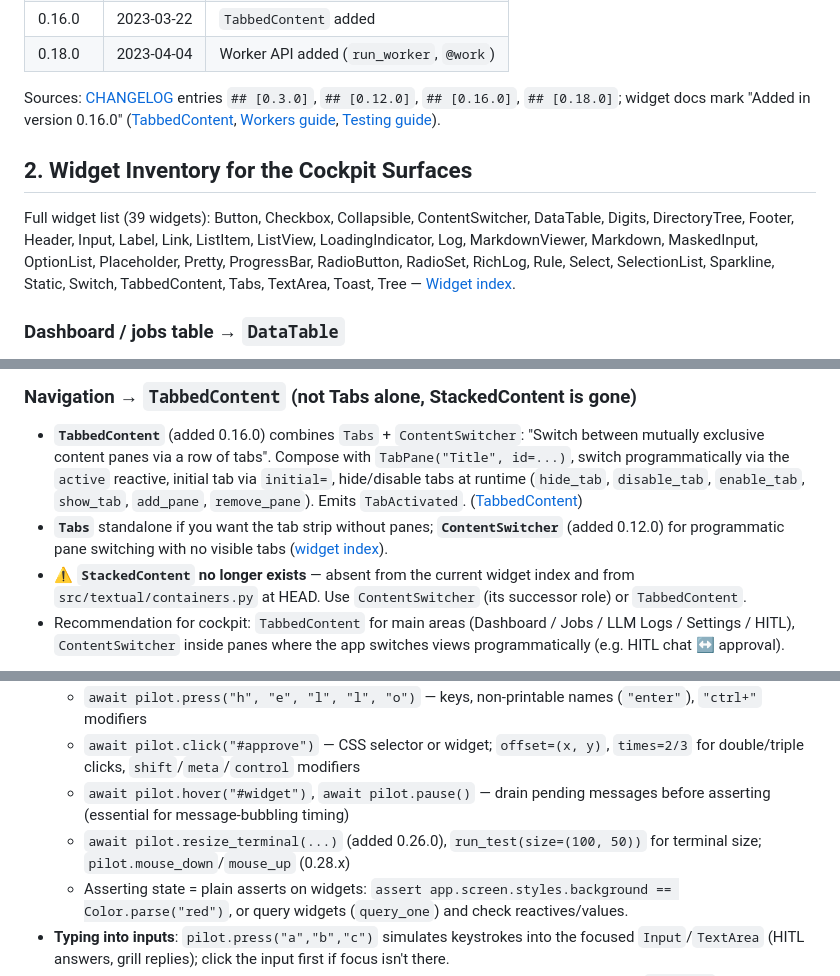
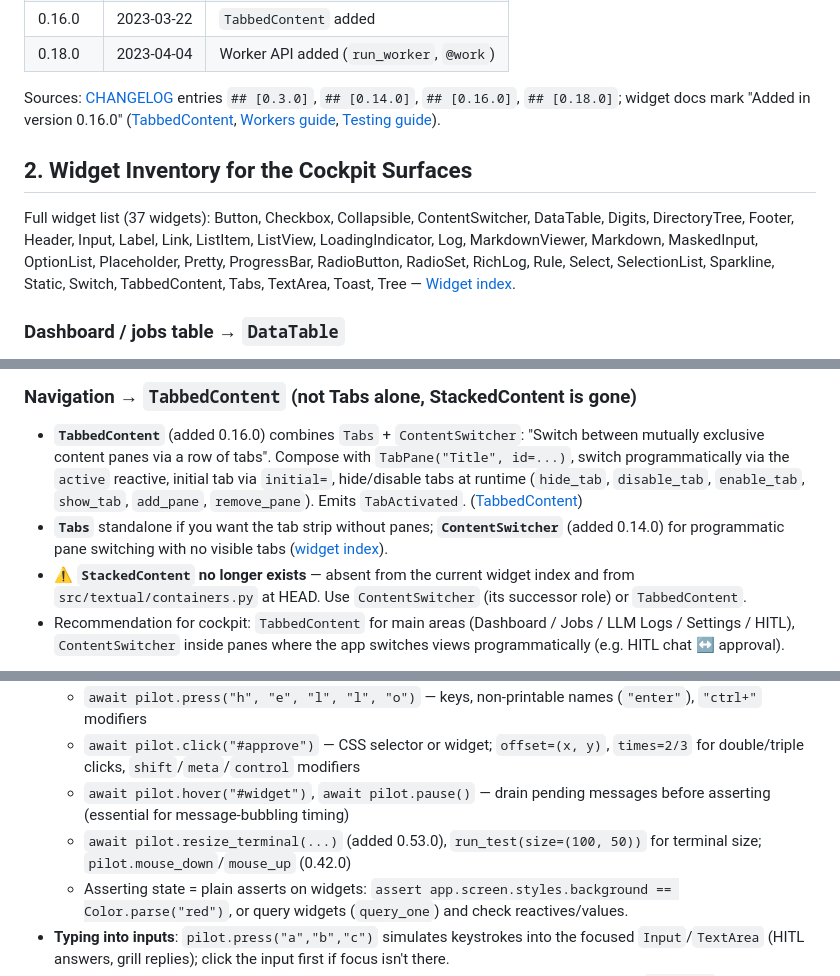
Before and after one commit to iaminfadel/flowjob, a Markdown page: research/tui-textual-facts.md, 3 parts joined by grey strips. GitHub-like rendering.

Commit message:
fix: correct version attributions in textual research per code review

```diff
--- a/research/tui-textual-facts.md
+++ b/research/tui-textual-facts.md
@@ -32,11 +32,11 @@ Docs state "Textual requires Python 3.9 or later" ([Getting started](https://tex
 | 0.16.0 | 2023-03-22 | `TabbedContent` added |
 | 0.18.0 | 2023-04-04 | Worker API added (`run_worker`, `@work`) |
 
-Sources: [CHANGELOG](https://github.com/Textualize/textual/blob/main/CHANGELOG.md) entries `## [0.3.0]`, `## [0.12.0]`, `## [0.16.0]`, `## [0.18.0]`; widget docs mark "Added in version 0.16.0" ([TabbedContent](https://textual.textualize.io/widgets/tabbed_content/), [Workers guide](https://textual.textualize.io/guide/workers/), [Testing guide](https://textual.textualize.io/guide/testing/)).
+Sources: [CHANGELOG](https://github.com/Textualize/textual/blob/main/CHANGELOG.md) entries `## [0.3.0]`, `## [0.14.0]`, `## [0.16.0]`, `## [0.18.0]`; widget docs mark "Added in version 0.16.0" ([TabbedContent](https://textual.textualize.io/widgets/tabbed_content/), [Workers guide](https://textual.textualize.io/guide/workers/), [Testing guide](https://textual.textualize.io/guide/testing/)).
 
 ## 2. Widget Inventory for the Cockpit Surfaces
 
-Full widget list (39 widgets): Button, Checkbox, Collapsible, ContentSwitcher, DataTable, Digits, DirectoryTree, Footer, Header, Input, Label, Link, ListItem, ListView, LoadingIndicator, Log, MarkdownViewer, Markdown, MaskedInput, OptionList, Placeholder, Pretty, ProgressBar, RadioButton, RadioSet, RichLog, Rule, Select, SelectionList, Sparkline, Static, Switch, TabbedContent, Tabs, TextArea, Toast, Tree — [Widget index](https://textual.textualize.io/widget_gallery/).
+Full widget list (37 widgets): Button, Checkbox, Collapsible, ContentSwitcher, DataTable, Digits, DirectoryTree, Footer, Header, Input, Label, Link, ListItem, ListView, LoadingIndicator, Log, MarkdownViewer, Markdown, MaskedInput, OptionList, Placeholder, Pretty, ProgressBar, RadioButton, RadioSet, RichLog, Rule, Select, SelectionList, Sparkline, Static, Switch, TabbedContent, Tabs, TextArea, Toast, Tree — [Widget index](https://textual.textualize.io/widget_gallery/).
 
 ### Dashboard / jobs table → `DataTable`
 
@@ -50,7 +50,7 @@ Full widget list (39 widgets): Button, Checkbox, Collapsible, ContentSwitcher, D
 ### Navigation → `TabbedContent` (not Tabs alone, StackedContent is gone)
 
 - **`TabbedContent`** (added 0.16.0) combines `Tabs` + `ContentSwitcher`: "Switch between mutually exclusive content panes via a row of tabs". Compose with `TabPane("Title", id=...)`, switch programmatically via the `active` reactive, initial tab via `initial=`, hide/disable tabs at runtime (`hide_tab`, `disable_tab`, `enable_tab`, `show_tab`, `add_pane`, `remove_pane`). Emits `TabActivated`. ([TabbedContent](https://textual.textualize.io/widgets/tabbed_content/))
-- **`Tabs`** standalone if you want the tab strip without panes; **`ContentSwitcher`** (added 0.12.0) for programmatic pane switching with no visible tabs ([widget index](https://textual.textualize.io/widget_gallery/)).
+- **`Tabs`** standalone if you want the tab strip without panes; **`ContentSwitcher`** (added 0.14.0) for programmatic pane switching with no visible tabs ([widget index](https://textual.textualize.io/widget_gallery/)).
 - ⚠️ **`StackedContent` no longer exists** — absent from the current widget index and from `src/textual/containers.py` at HEAD. Use `ContentSwitcher` (its successor role) or `TabbedContent`.
 - Recommendation for cockpit: `TabbedContent` for main areas (Dashboard / Jobs / LLM Logs / Settings / HITL), `ContentSwitcher` inside panes where the app switches views programmatically (e.g. HITL chat ↔ approval).
 
@@ -108,7 +109,7 @@ This is the full loop for streaming pipeline output: thread worker → `post_mes
   - `await pilot.press("h", "e", "l", "l", "o")` — keys, non-printable names (`"enter"`), `"ctrl+"` modifiers
   - `await pilot.click("#approve")` — CSS selector or widget; `offset=(x, y)`, `times=2/3` for double/triple clicks, `shift`/`meta`/`control` modifiers
   - `await pilot.hover("#widget")`, `await pilot.pause()` — drain pending messages before asserting (essential for message-bubbling timing)
-  - `await pilot.resize_terminal(...)` (added 0.26.0), `run_test(size=(100, 50))` for terminal size; `pilot.mouse_down`/`mouse_up` (0.28.x)
+  - `await pilot.resize_terminal(...)` (added 0.53.0), `run_test(size=(100, 50))` for terminal size; `pilot.mouse_down`/`mouse_up` (0.42.0)
   - Asserting state = plain asserts on widgets: `assert app.screen.styles.background == Color.parse("red")`, or query widgets (`query_one`) and check reactives/values.
 - **Typing into inputs**: `pilot.press("a","b","c")` simulates keystrokes into the focused `Input`/`TextArea` (HITL answers, grill replies); click the input first if focus isn't there.
 - **Threaded workers in tests**: no special API. Thread workers run on real OS threads during `run_test`; the docs' advice applies — after triggering a worker, `await pilot.pause()` (or `await worker.wait()`; the Workers guide documents `Worker.wait()`) so posted messages get processed before asserting. `message_hook` on `run_test` (added 0.27.0) can observe every message for stricter assertions.
```
Also changed, not shown: other parts of research/tui-textual-facts.md (+2 -1 lines).
